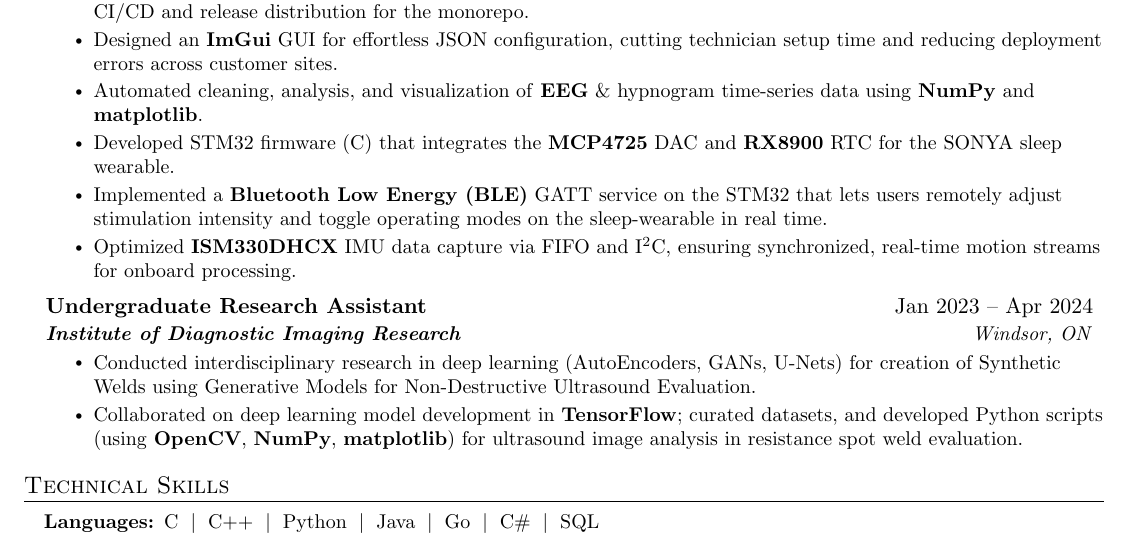
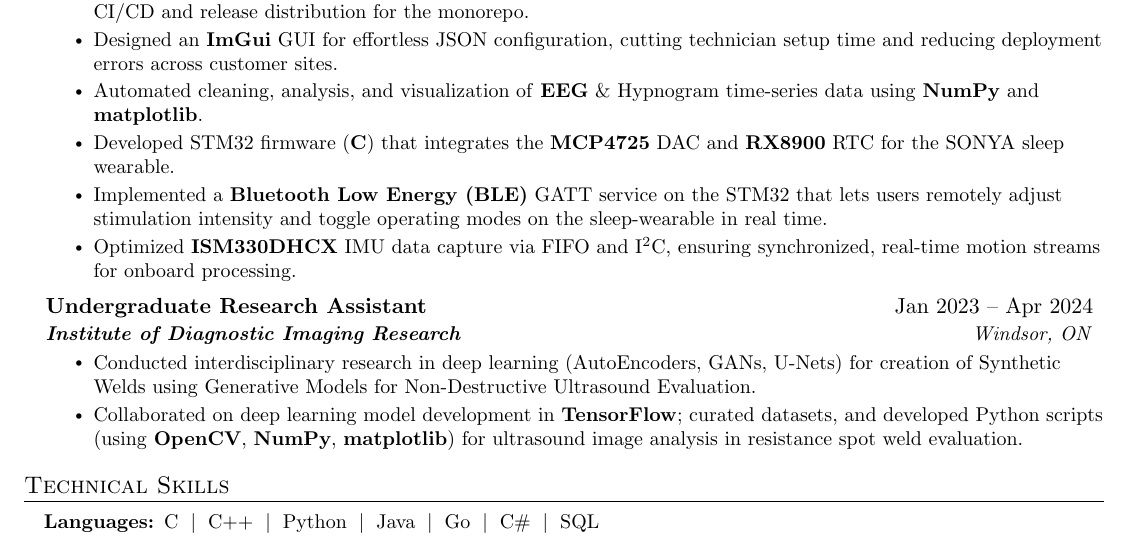
Before and after one commit to Cyoger/Resume-, a LaTeX CV (Resume.tex): part of the page, cut so that both start at the same text. Compiled offline with pdfLaTeX.

Commit message:
fix: typos

```diff
--- a/Resume.tex
+++ b/Resume.tex
@@ -137,8 +137,8 @@
     \resumeItem{Authored backward-compatible 32-bit \textbf{C++} DLLs that expose a drop-in API, bridging legacy software to a modern \textbf{C++} inference server via WebSocket and delivering real-time deep-learning predictions with no code rewrites.}
     \resumeItem{Built a Python-based Debian packaging pipeline and a self-hosted \textbf{GitHub Actions} runner, fully automating CI/CD and release distribution for the monorepo.}
     \resumeItem{Designed an \textbf{ImGui} GUI for effortless JSON configuration, cutting technician setup time and reducing deployment errors across customer sites.}
-    \resumeItem{Automated cleaning, analysis, and visualization of \textbf{EEG} \& hypnogram time-series data using \textbf{NumPy} and \textbf{matplotlib}.}
-    \resumeItem{Developed STM32 firmware (C) that integrates the \textbf{MCP4725} DAC and \textbf{RX8900} RTC for the SONYA sleep wearable.}
+    \resumeItem{Automated cleaning, analysis, and visualization of \textbf{EEG} \& Hypnogram time-series data using \textbf{NumPy} and \textbf{matplotlib}.}
+    \resumeItem{Developed STM32 firmware (\textbf{C}) that integrates the \textbf{MCP4725} DAC and \textbf{RX8900} RTC for the SONYA sleep wearable.}
     \resumeItem{Implemented a \textbf{Bluetooth Low Energy (BLE)} GATT service on the STM32 that lets users remotely adjust stimulation intensity and toggle operating modes on the sleep-wearable in real time.}
     \resumeItem{Optimized \textbf{ISM330DHCX} IMU data capture via FIFO and I\textsuperscript{2}C, ensuring synchronized, real-time motion streams for onboard processing.}
 \resumeItemListEnd
```
Also changed, not shown: Resume.pdf.
